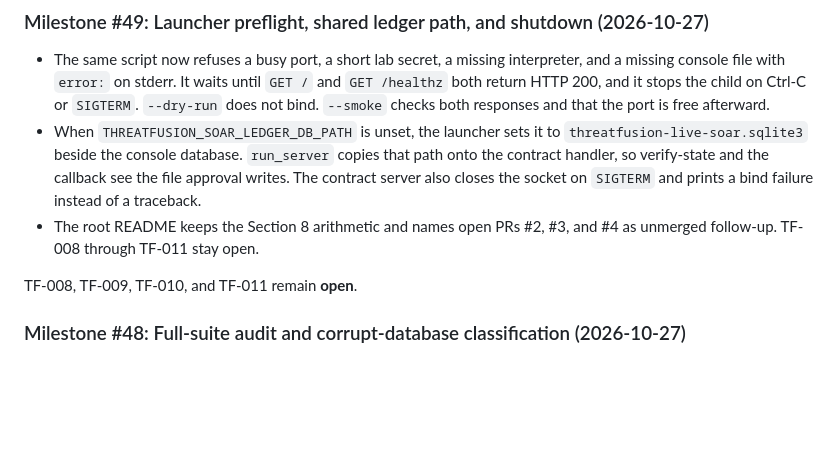
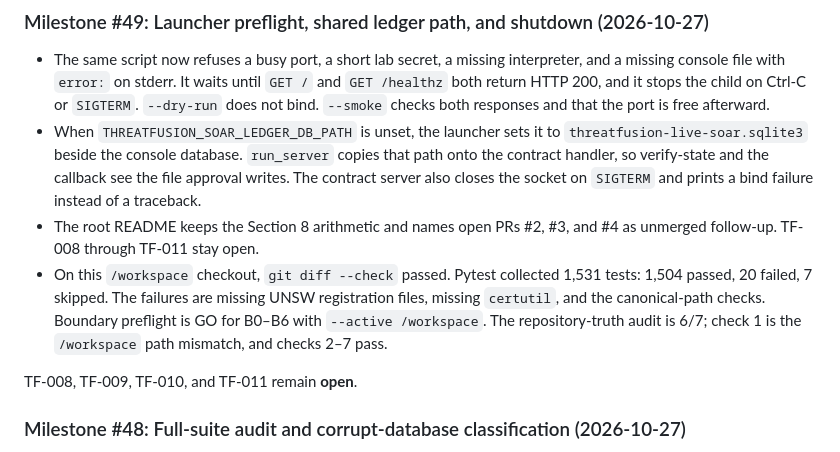
Before and after one commit to bilaldevsec/Threatfusion, a Markdown page: docs/project_status.md, the part around the change. GitHub-like rendering; blank space fills up the shorter version.

```diff
--- a/docs/project_status.md
+++ b/docs/project_status.md
@@ -1939,6 +1939,7 @@ TF-008, TF-009, TF-010, and TF-011 remain **open**.
 - The same script now refuses a busy port, a short lab secret, a missing interpreter, and a missing console file with `error:` on stderr. It waits until `GET /` and `GET /healthz` both return HTTP 200, and it stops the child on Ctrl-C or `SIGTERM`. `--dry-run` does not bind. `--smoke` checks both responses and that the port is free afterward.
 - When `THREATFUSION_SOAR_LEDGER_DB_PATH` is unset, the launcher sets it to `threatfusion-live-soar.sqlite3` beside the console database. `run_server` copies that path onto the contract handler, so verify-state and the callback see the file approval writes. The contract server also closes the socket on `SIGTERM` and prints a bind failure instead of a traceback.
 - The root README keeps the Section 8 arithmetic and names open PRs #2, #3, and #4 as unmerged follow-up. TF-008 through TF-011 stay open.
+- On this `/workspace` checkout, `git diff --check` passed. Pytest collected 1,531 tests: 1,504 passed, 20 failed, 7 skipped. The failures are missing UNSW registration files, missing `certutil`, and the canonical-path checks. Boundary preflight is GO for B0–B6 with `--active /workspace`. The repository-truth audit is 6/7; check 1 is the `/workspace` path mismatch, and checks 2–7 pass.
 
 TF-008, TF-009, TF-010, and TF-011 remain **open**.
 
```
Also changed, not shown: docs/BOARD_OF_DIRECTORS_FINAL_REPORT.md (+9 -2 lines).
